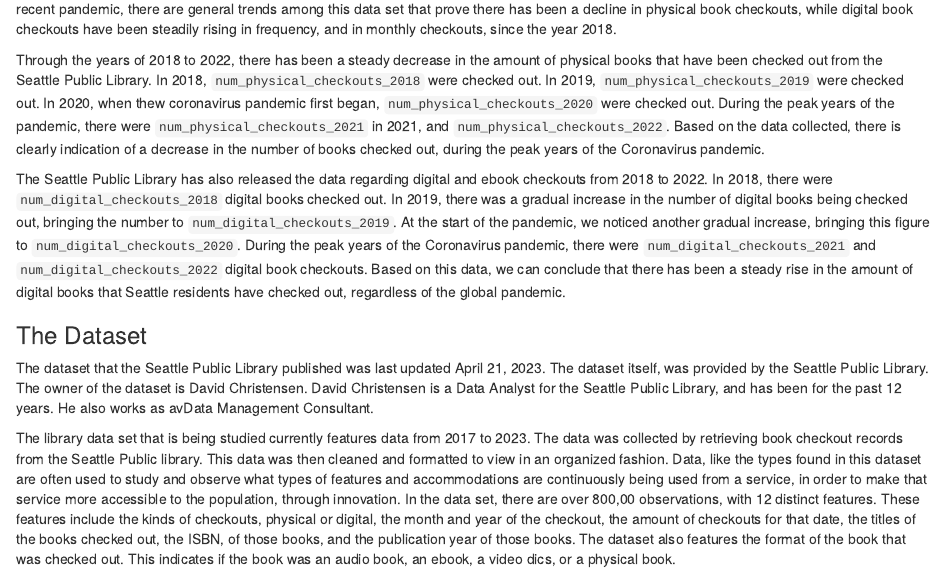
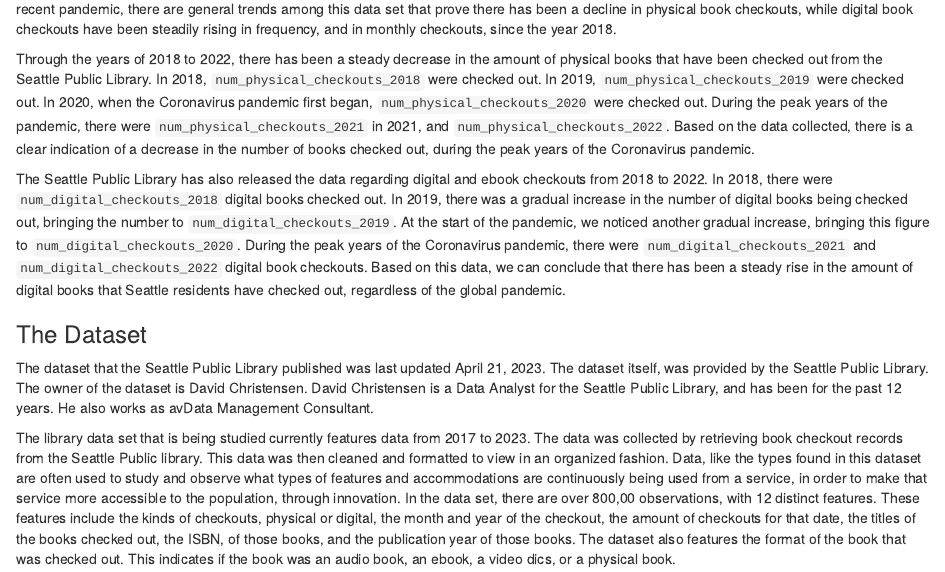
Before and after one commit to gcasta11/spl-checkouts-gcasta11, an R Markdown document (index.Rmd): the page in a window 1100 px wide, from 1150 px down before the commit and from 280 px down after it, so that both start at the same text. Rendered offline with R 4.5, knitr and Pandoc, with nearby package versions; some code elsewhere in the file could not run offline.

Commit message:
Update index.Rmd

```diff
--- a/index.Rmd
+++ b/index.Rmd
@@ -14,6 +15,6 @@
 The Seattle public Library has recently published a lot of its physical and digital book checkout data, dating back as far as 2005. In light of the recent pandemic, there are general trends among this data set that prove there has been a decline in physical book checkouts, while digital book checkouts have been steadily rising in frequency, and in monthly checkouts, since the year 2018.
 
-Through the years of 2018 to 2022, there has been a steady decrease in the amount of physical books that have been checked out from the Seattle Public Library. In 2018, `num_physical_checkouts_2018` were checked out. In 2019, `num_physical_checkouts_2019` were checked out. In 2020, when thew coronavirus pandemic first began, `num_physical_checkouts_2020` were checked out. During the peak years of the pandemic, there were `num_physical_checkouts_2021` in 2021, and `num_physical_checkouts_2022`. Based on the data collected, there is clearly indication of a decrease in the number of books checked out, during the peak years of the Coronavirus pandemic.
+Through the years of 2018 to 2022, there has been a steady decrease in the amount of physical books that have been checked out from the Seattle Public Library. In 2018, `num_physical_checkouts_2018` were checked out. In 2019, `num_physical_checkouts_2019` were checked out. In 2020, when the Coronavirus pandemic first began, `num_physical_checkouts_2020` were checked out. During the peak years of the pandemic, there were `num_physical_checkouts_2021` in 2021, and `num_physical_checkouts_2022`. Based on the data collected, there is a clear indication of a decrease in the number of books checked out, during the peak years of the Coronavirus pandemic.
 
 The Seattle Public Library has also released the data regarding digital and ebook checkouts from 2018 to 2022. In 2018, there were `num_digital_checkouts_2018` digital books checked out. In 2019, there was a gradual increase in the number of digital books being checked out, bringing the number to `num_digital_checkouts_2019`. At the start of the pandemic, we noticed another gradual increase, bringing this figure to `num_digital_checkouts_2020`. During the peak years of the Coronavirus pandemic, there were `num_digital_checkouts_2021` and `num_digital_checkouts_2022` digital book checkouts. Based on this data, we can conclude that there has been a steady rise in the amount of digital books that Seattle residents have checked out, regardless of the global pandemic.
 
```
Also changed, not shown: index.Rmd (3 more changed lines).
